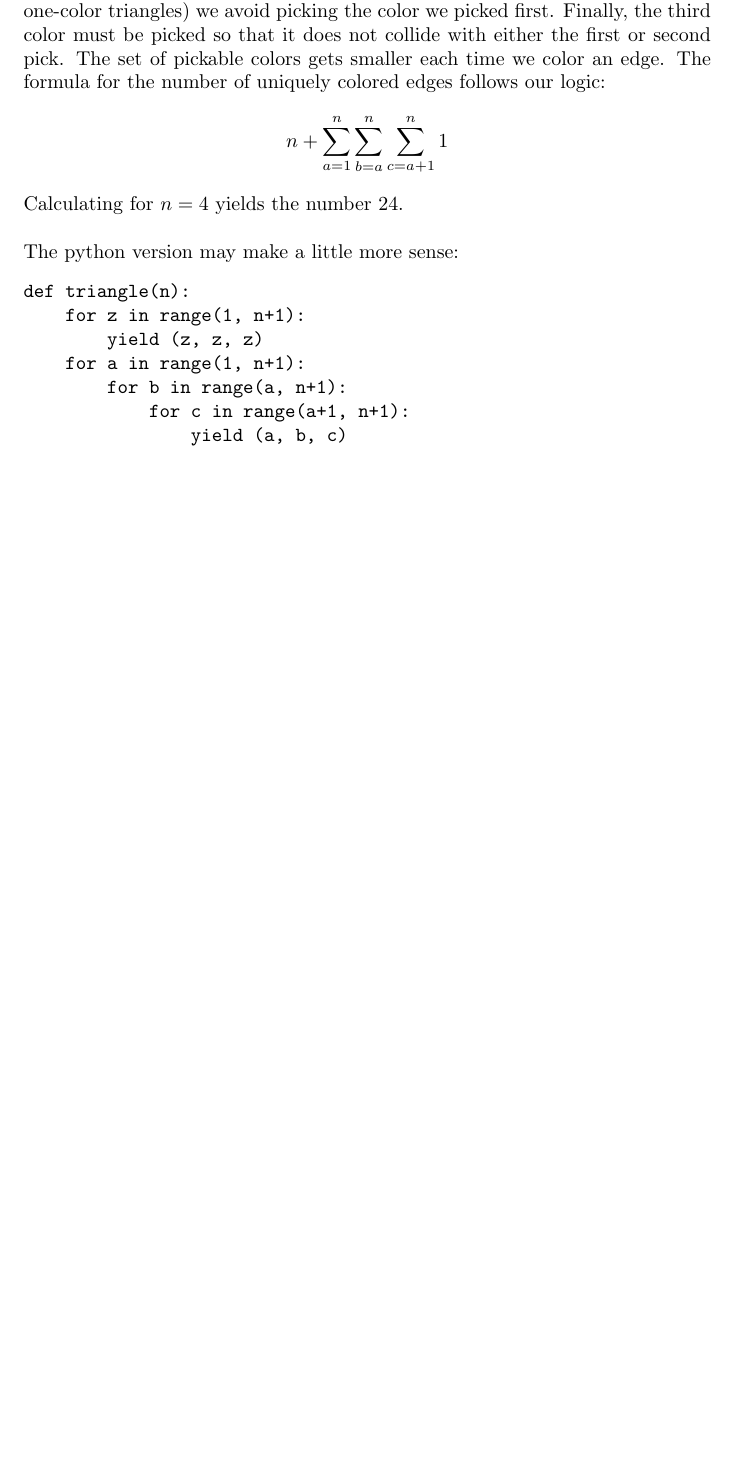
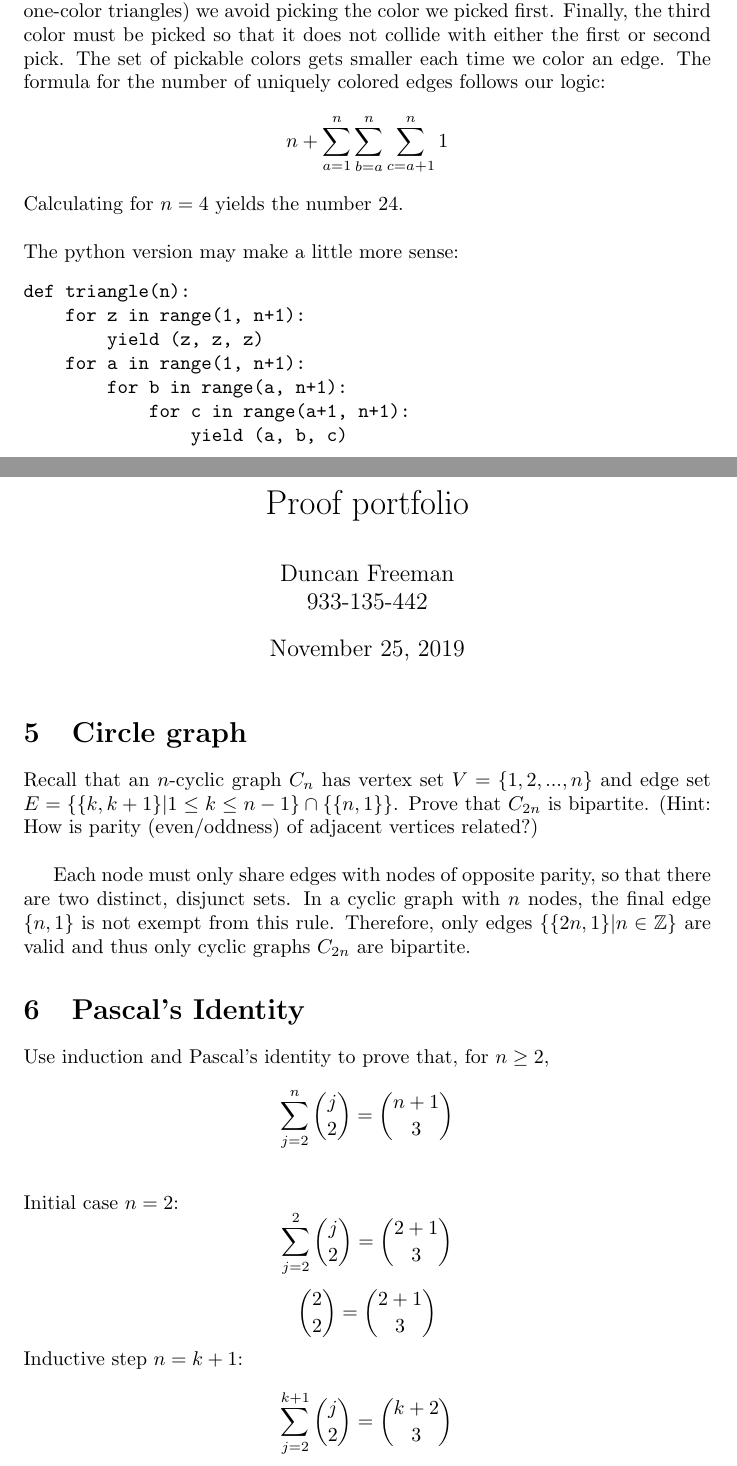
Before and after one commit to Masterchef365/ProofPortfolio, a LaTeX document (texdoc.tex): part of page 3 of 3 before the commit and two parts of pages 3 and 4 of 5 after it, the two joined at a grey line, cut so that both start at the same text, the shorter picture padded with empty space. Compiled offline with pdfLaTeX.

Commit message:
Problems 5 and 6

```diff
--- a/texdoc.tex
+++ b/texdoc.tex
@@ -1,6 +1,8 @@
 \documentclass{article}
 \usepackage{amssymb}
+\usepackage{amsmath}
 \usepackage{verbatim}
+\usepackage{titling}
 
 \title{ Proof portfolio }
 \begin{document}
@@ -139,3 +145,33 @@ def triangle(n):
                 yield (a, b, c)
 \end{verbatim}
 
+\pagebreak
+
+\maketitle
+
+\section{Circle graph}
+Recall that an $n$-cyclic graph $C_n$ has vertex set $V = \{1, 2, ..., n\}$ and edge set $E = \{\{k, k + 1\} | 1 \leq k \leq n - 1\} \cap \{\{n, 1\}\}$. Prove that $C_{2n}$ is bipartite. (Hint: How is parity (even/oddness) of adjacent vertices related?)
+
+\bigskip
+
+Each node must only share edges with nodes of opposite parity, so that there are two distinct, disjunct sets. In a cyclic graph with $n$ nodes, the final edge $\{n, 1\}$ is not exempt from this rule. Therefore, only edges $\{\{2n, 1\} | n \in \mathbb{Z}\}$ are valid and thus only cyclic graphs $C_{2n}$ are bipartite.
+
+\section{Pascal's Identity}
+Use induction and Pascal's identity to prove that, for $n \geq 2$,
+\[
+    \sum^n_{j = 2} \binom{j}{2} = \binom{n + 1}{3}
+\]
+
+\bigskip
+
+\noindent Initial case $n = 2$:
+\[
+    \sum^2_{j = 2} \binom{j}{2} = \binom{2 + 1}{3}
+\]
+\[
+    \binom{2}{2} = \binom{2 + 1}{3}
+\]
+
+\noindent Inductive step $n = k + 1$:
+\[
+    \sum^{k + 1}_{j = 2} \binom{j}{2} = \binom{k + 2}{3}
```
Also changed, not shown: texdoc.pdf, texdoc.tex (27 more changed lines).
